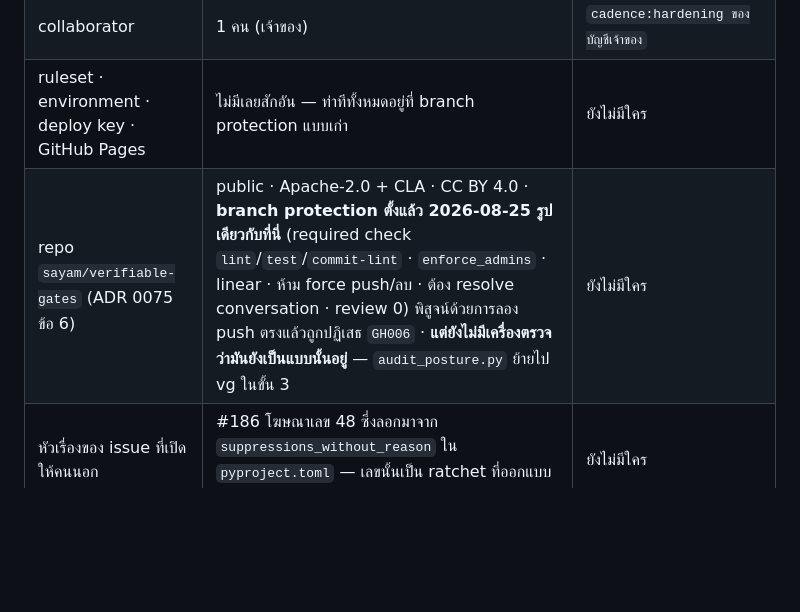
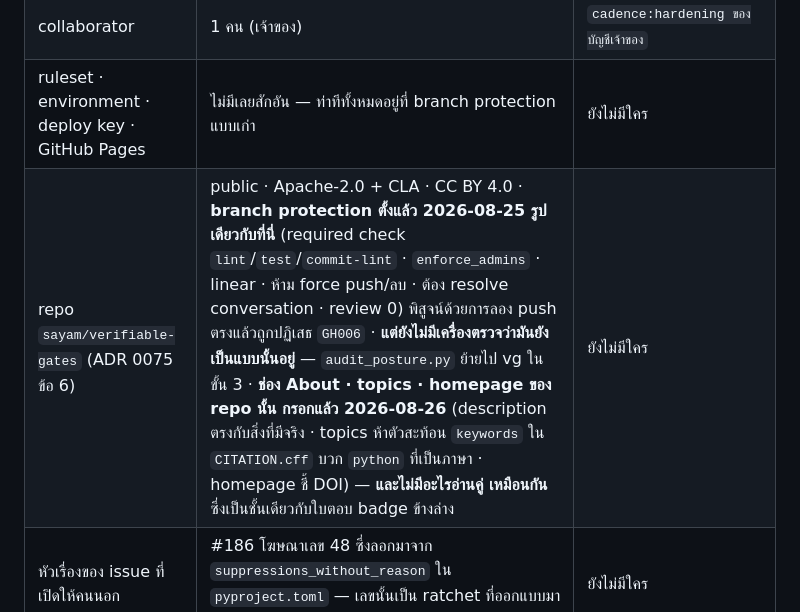
Before and after one commit to sayam/flask-todolist, a Markdown page: docs/EXTERNAL-SURFACE.md, the part around the change. Drawn GitHub-style; blank space fills up the shorter version.

Commit message:
docs: บันทึกว่าผิวนอกของ repo vg ถูกกรอกแล้ว และยังไม่มีใครอ่านคู่
ช่อง About · topics · homepage ของ `sayam/verifiable-gates` ถูกกรอกวันนี้ —
description ตรงกับสิ่งที่มีจริง (เดิมลงท้ายว่า "Placeholder until extraction
lands") · topics ห้าตัวสะท้อน `keywords` ใน `CITATION.cff` ของ repo นั้น
บวก `python` ที่เป็นภาษา · homepage ชี้ DOI ที่ README ประกาศอยู่แล้ว

**เขียนต่อในแถวเดิม ไม่ใช่แถวใหม่** เพราะเป็นผิวเดียวกัน (metadata ของ repo
นั้น) และเพดาน `external_surface_unowned` มีไว้กันทะเบียนโต ไม่ใช่กันการเขียน
ให้ครบ · สิ่งที่บันทึกคือข้อเท็จจริงที่ไม่สบายใจข้อเดิม: **กรอกแล้วก็ยังไม่มี
อะไรอ่านคู่** ชั้นเดียวกับใบตอบ badge ที่ห่างอีกครั้งภายในสามวันหลังเพิ่งซิงก์

Signed-off-by: Sayam Sriphua <976721+sayam@users.noreply.github.com>

```diff
--- a/docs/EXTERNAL-SURFACE.md
+++ b/docs/EXTERNAL-SURFACE.md
@@ -74,7 +74,7 @@
 | label (13 ใบ) | `.github/ISSUE_TEMPLATE/*` อ้าง `bug` และ `enhancement` · Dependabot อ้างอีกสาม | ยังไม่มีใคร |
 | collaborator | 1 คน (เจ้าของ) | `cadence:hardening ของบัญชีเจ้าของ` |
 | ruleset · environment · deploy key · GitHub Pages | ไม่มีเลยสักอัน — ท่าทีทั้งหมดอยู่ที่ branch protection แบบเก่า | ยังไม่มีใคร |
-| repo `sayam/verifiable-gates` (ADR 0075 ข้อ 6) | public · Apache-2.0 + CLA · CC BY 4.0 · **branch protection ตั้งแล้ว 2026-08-25 รูปเดียวกับที่นี่** (required check `lint`/`test`/`commit-lint` · `enforce_admins` · linear · ห้าม force push/ลบ · ต้อง resolve conversation · review 0) พิสูจน์ด้วยการลอง push ตรงแล้วถูกปฏิเสธ `GH006` · **แต่ยังไม่มีเครื่องตรวจว่ามันยังเป็นแบบนั้นอยู่** — `audit_posture.py` ย้ายไป vg ในขั้น 3 | ยังไม่มีใคร |
+| repo `sayam/verifiable-gates` (ADR 0075 ข้อ 6) | public · Apache-2.0 + CLA · CC BY 4.0 · **branch protection ตั้งแล้ว 2026-08-25 รูปเดียวกับที่นี่** (required check `lint`/`test`/`commit-lint` · `enforce_admins` · linear · ห้าม force push/ลบ · ต้อง resolve conversation · review 0) พิสูจน์ด้วยการลอง push ตรงแล้วถูกปฏิเสธ `GH006` · **แต่ยังไม่มีเครื่องตรวจว่ามันยังเป็นแบบนั้นอยู่** — `audit_posture.py` ย้ายไป vg ในขั้น 3 · **ช่อง About · topics · homepage ของ repo นั้น กรอกแล้ว 2026-08-26** (description ตรงกับสิ่งที่มีจริง · topics ห้าตัวสะท้อน `keywords` ใน `CITATION.cff` บวก `python` ที่เป็นภาษา · homepage ชี้ DOI) — **และไม่มีอะไรอ่านคู่ เหมือนกัน** ซึ่งเป็นชั้นเดียวกับใบตอบ badge ข้างล่าง | ยังไม่มีใคร |
 | หัวเรื่องของ issue ที่เปิดให้คนนอก | #186 โฆษณาเลข 48 ซึ่งลอกมาจาก `suppressions_without_reason` ใน `pyproject.toml` — เลขนั้นเป็น ratchet ที่ออกแบบมาให้*ลด* | ยังไม่มีใคร |
 
 ## บริการภายนอกที่ตีพิมพ์แทนเรา
```
